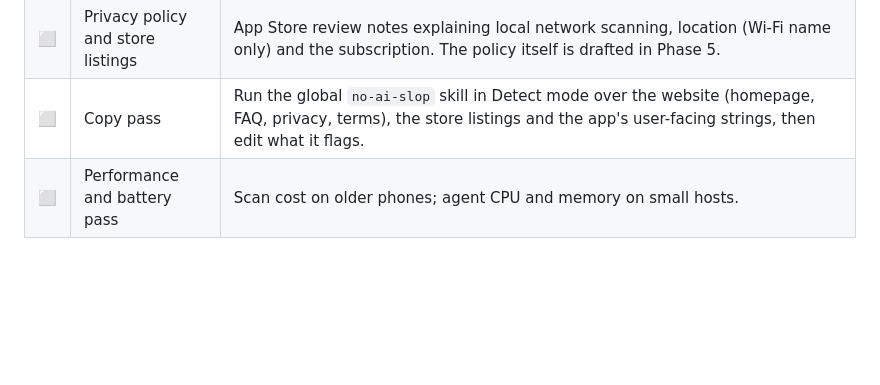
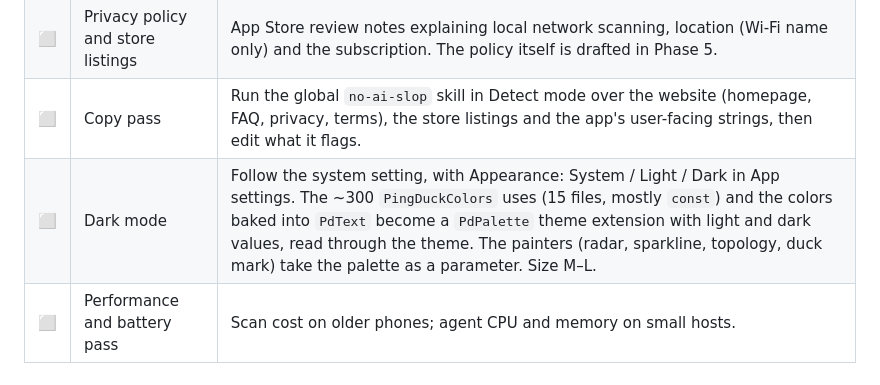
Before and after one commit to Big-Duck-Networks/pingduck, a Markdown page: docs/ROADMAP.md, the part around the change. Rendered like a GitHub page; blank space fills up the shorter version.

Commit message:
Roadmap: add dark mode
Co-Authored-By: Claude Opus 5.5 <noreply@anthropic.com>

```diff
--- a/docs/ROADMAP.md
+++ b/docs/ROADMAP.md
@@ -189,6 +189,7 @@ summary flags a deliberately opened test port.
 | ⬜ | Crash reporting and analytics | PostHog (`posthog_flutter` in the app; optionally the website too). Opt-in. Product events only (scan started/finished, sign-up, paywall views); never IPs, MACs, hostnames, SSIDs or device lists. Before it ships, update the privacy policy, FAQ and homepage, which all say "no analytics", and add PostHog to the providers list. |
 | ⬜ | Privacy policy and store listings | App Store review notes explaining local network scanning, location (Wi-Fi name only) and the subscription. The policy itself is drafted in Phase 5. |
 | ⬜ | Copy pass | Run the global `no-ai-slop` skill in Detect mode over the website (homepage, FAQ, privacy, terms), the store listings and the app's user-facing strings, then edit what it flags. |
+| ⬜ | Dark mode | Follow the system setting, with Appearance: System / Light / Dark in App settings. The ~300 `PingDuckColors` uses (15 files, mostly `const`) and the colors baked into `PdText` become a `PdPalette` theme extension with light and dark values, read through the theme. The painters (radar, sparkline, topology, duck mark) take the palette as a parameter. Size M–L. |
 | ⬜ | Performance and battery pass | Scan cost on older phones; agent CPU and memory on small hosts. |
 
 ---
```
